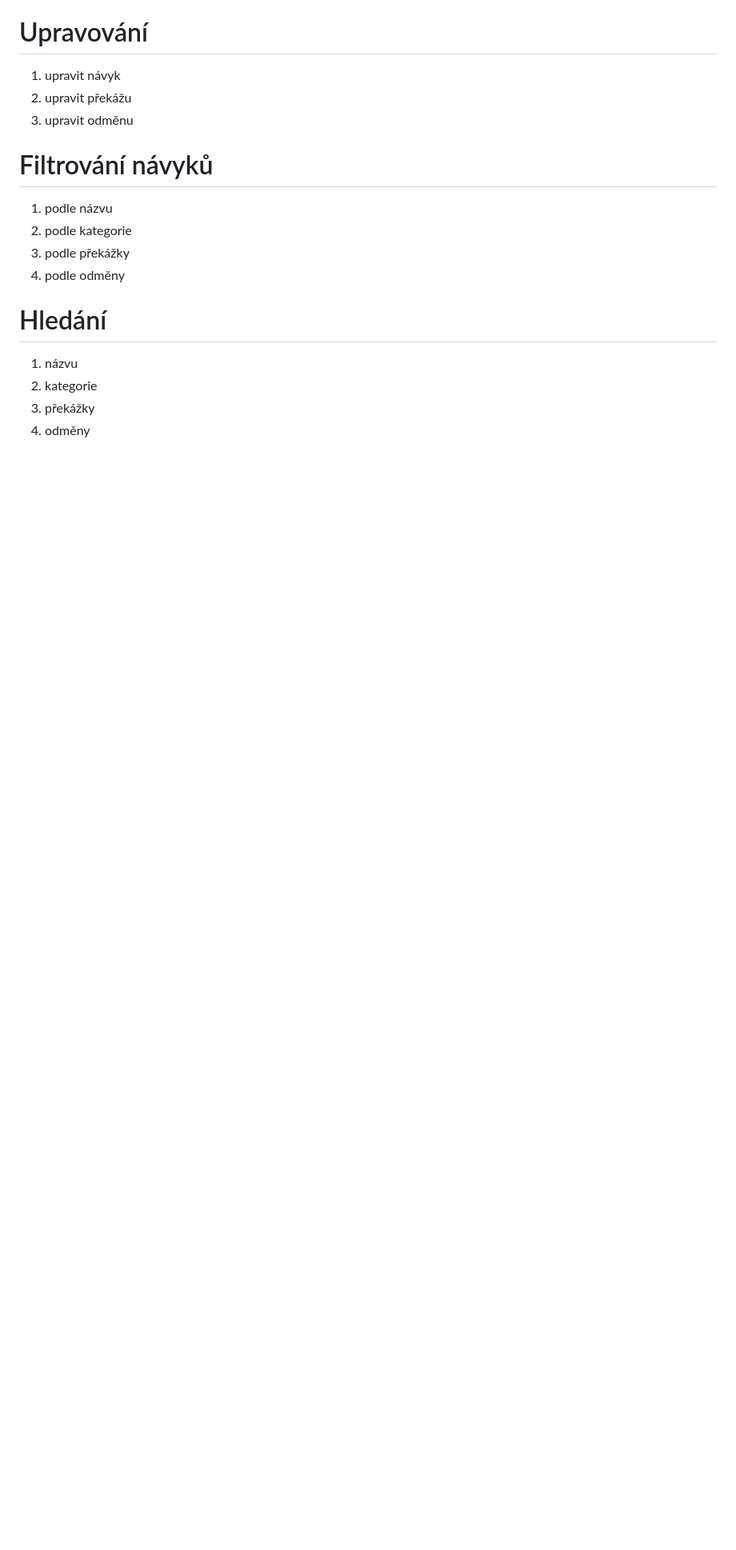
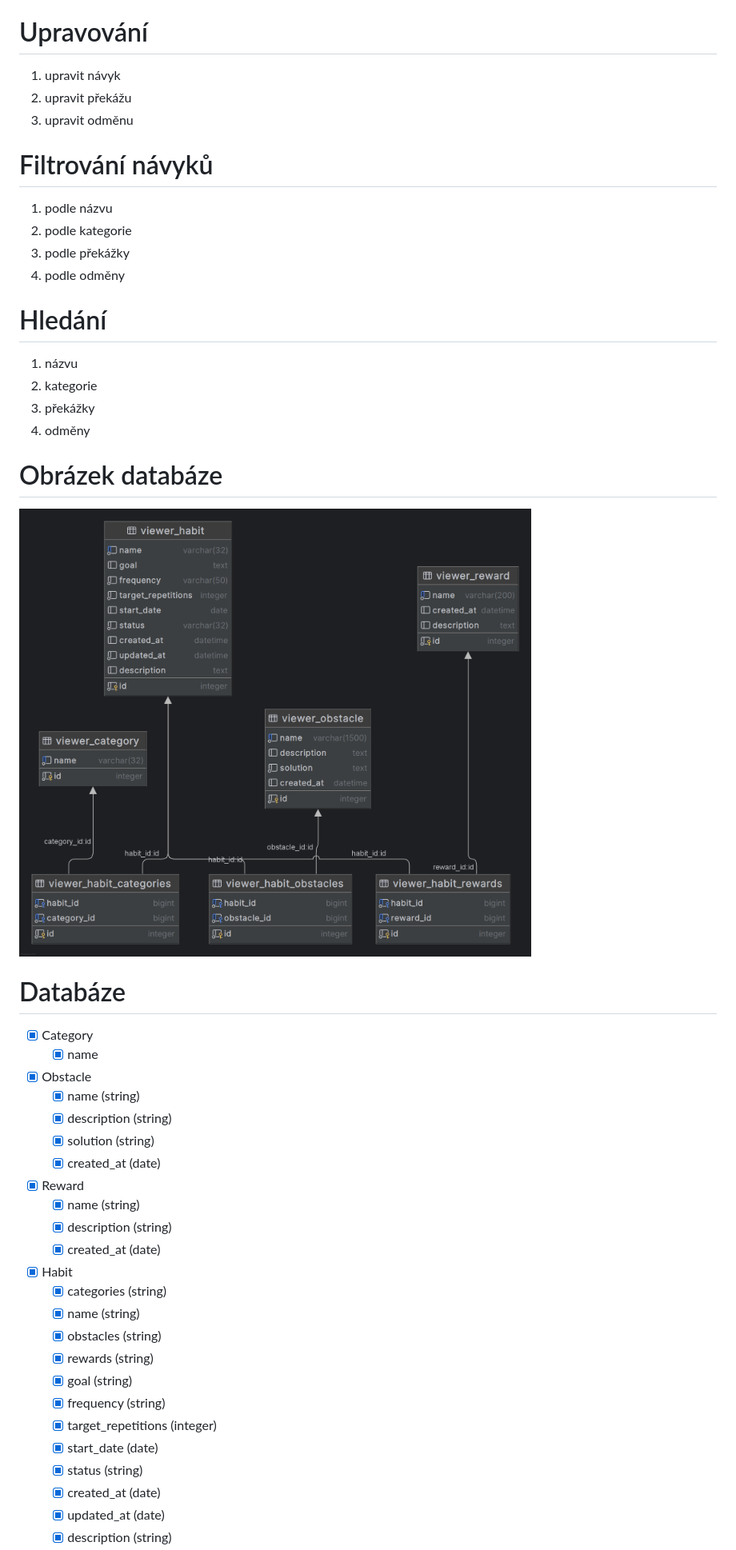
Before and after one commit to katerina-kostalova/budovani_navyku, a Markdown page: readme.md, the part around the change printed below. Shown: that part at 80% size. GitHub-like rendering; pictures changed too: files/ER_v1.png (added); blank space fills up the shorter version.

Commit message:
ER diagram + readme - database description.

```diff
--- a/readme.md
+++ b/readme.md
@@ -39,3 +39,36 @@
 2. kategorie
 3. překážky
 4. odměny
+
+# Obrázek databáze
+![ER diagram](./files/ER_v1.png)
+
+# Databáze
+- [x] Category
+  - [x] name
+
+- [x] Obstacle
+  - [x] name (string)
+  - [x] description (string)
+  - [x] solution (string)
+  - [x] created_at (date)
+
+- [x] Reward
+  - [x] name (string)
+  - [x] description (string)
+  - [x] created_at (date)
+
+- [x] Habit
+  - [x] categories (string)
+  - [x] name (string)
+  - [x] obstacles (string)
+  - [x] rewards (string)
+  - [x] goal (string)
+  - [x] frequency (string)
+  - [x] target_repetitions (integer)
+  - [x] start_date (date)
+  - [x] status (string)
+  - [x] created_at (date)
+  - [x] updated_at (date)
+  - [x] description (string)
+
```
Also changed, not shown: other parts of readme.md (+12 -0 lines).
